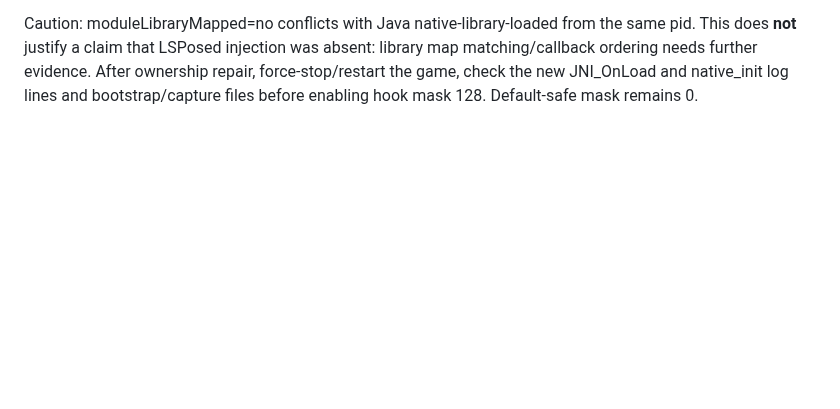
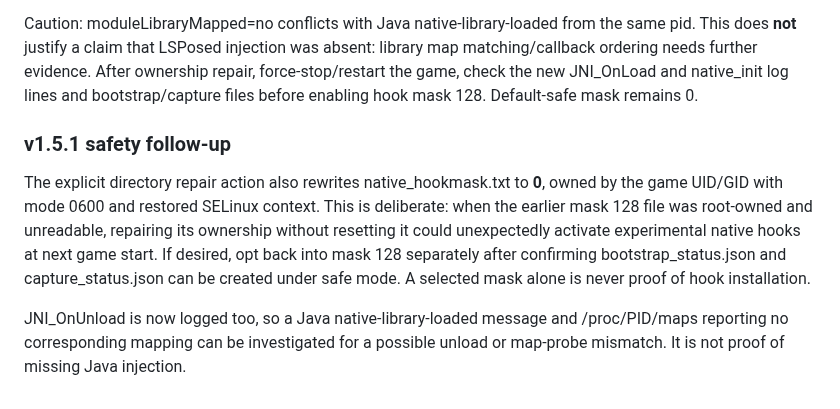
Before and after one commit to atuy1219/gakumas-sim, a Markdown page: android/lsposed-progress-capture/README.md, the part around the change. GitHub-like rendering; blank space fills up the shorter version.

Commit message:
docs: fail-safe reset after root-owned directory repair and native unload diagnostics

```diff
--- a/android/lsposed-progress-capture/README.md
+++ b/android/lsposed-progress-capture/README.md
@@ -312,3 +312,18 @@ was absent: library map matching/callback ordering needs further evidence.
 After ownership repair, force-stop/restart the game, check the new JNI_OnLoad
 and native_init log lines and bootstrap/capture files before enabling hook
 mask 128. Default-safe mask remains 0.
+
+### v1.5.1 safety follow-up
+
+The explicit directory repair action also rewrites native_hookmask.txt to **0**,
+owned by the game UID/GID with mode 0600 and restored SELinux context.
+This is deliberate: when the earlier mask 128 file was root-owned and
+unreadable, repairing its ownership without resetting it could unexpectedly
+activate experimental native hooks at next game start. If desired, opt back
+into mask 128 separately after confirming bootstrap_status.json and
+capture_status.json can be created under safe mode. A selected mask alone
+is never proof of hook installation.
+
+JNI_OnUnload is now logged too, so a Java native-library-loaded message and
+/proc/PID/maps reporting no corresponding mapping can be investigated for a
+possible unload or map-probe mismatch. It is not proof of missing Java injection.
```
